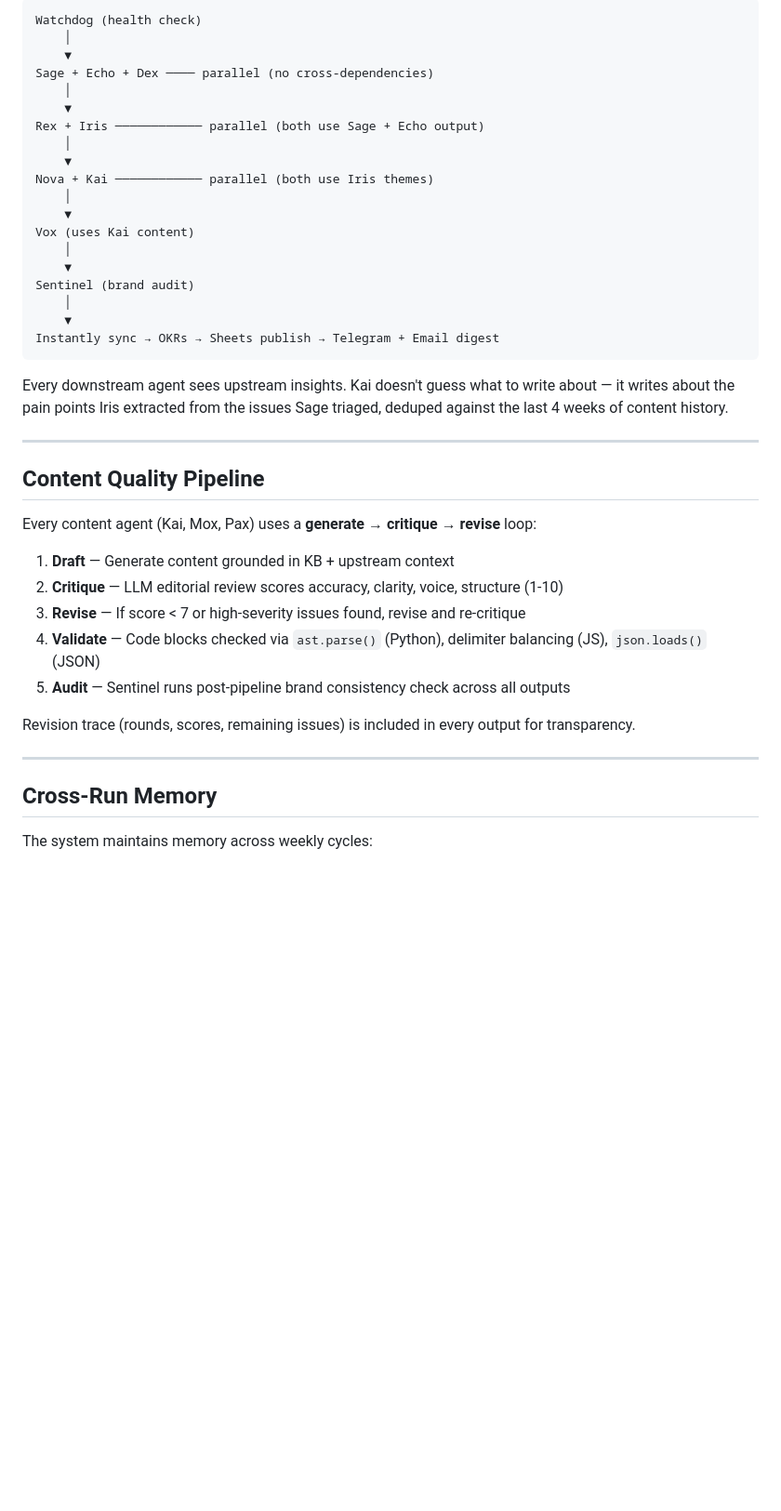
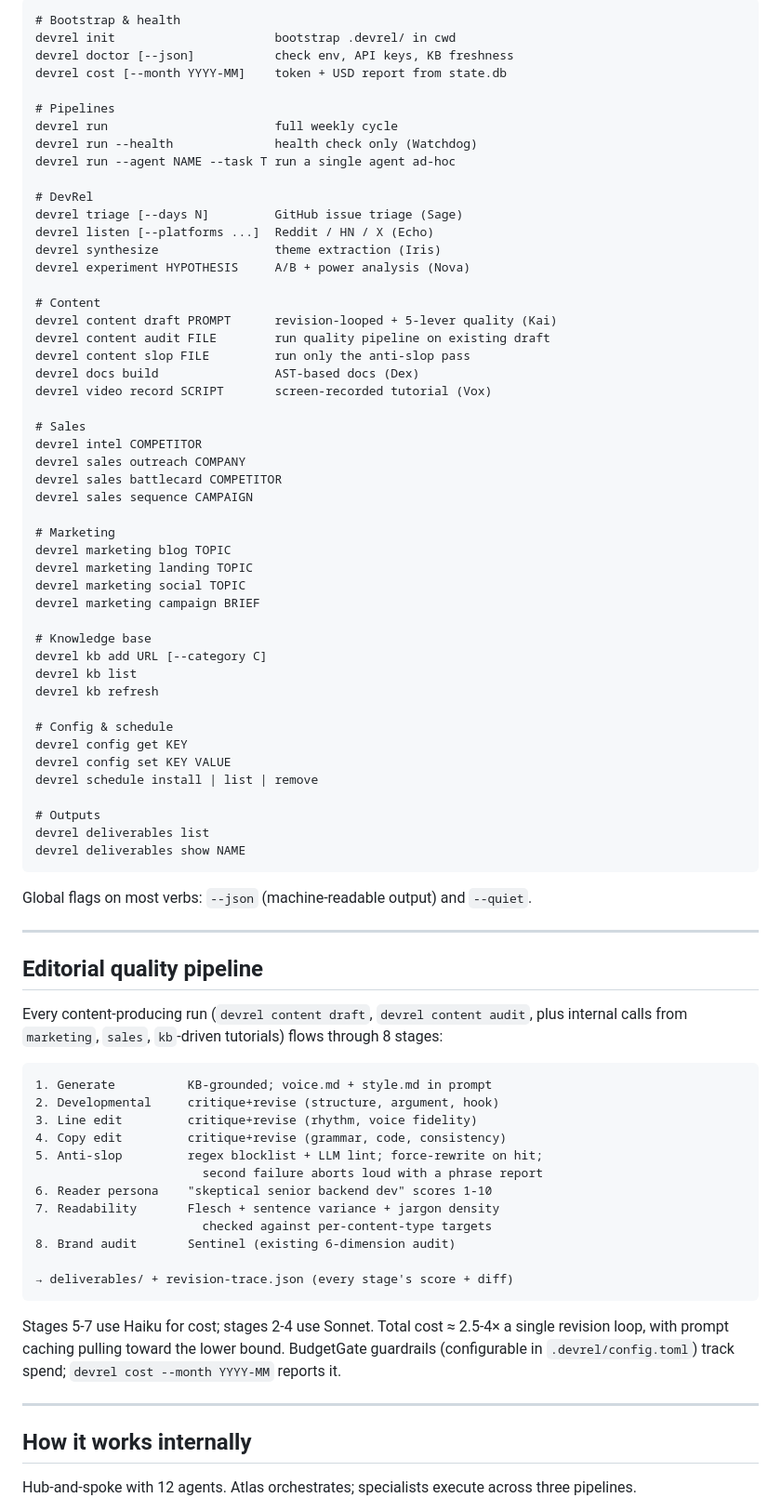
Before and after one commit to dovzhikova/devrel-swarm, a Markdown page: README.md, the part around one of its changes. Shown at 93% size. GitHub-like rendering; blank space fills up the shorter version.

Commit message:
docs(README): lead with CLI install + commands; relegate agent narrative
Co-Authored-By: Claude Opus 4.7 (1M context) <noreply@anthropic.com>

````diff
--- a/README.md
+++ b/README.md
@@ -63,45 +47,83 @@ python -m devrel_swarm.core.atlas --weekly-cycle
 
 ```
-Watchdog (health check)
-    │
-    ▼
-Sage + Echo + Dex ──── parallel (no cross-dependencies)
-    │
-    ▼
-Rex + Iris ──────────── parallel (both use Sage + Echo output)
-    │
-    ▼
-Nova + Kai ──────────── parallel (both use Iris themes)
-    │
-    ▼
-Vox (uses Kai content)
-    │
-    ▼
-Sentinel (brand audit)
-    │
-    ▼
-Instantly sync → OKRs → Sheets publish → Telegram + Email digest
+# Bootstrap & health
+devrel init                      bootstrap .devrel/ in cwd
+devrel doctor [--json]           check env, API keys, KB freshness
+devrel cost [--month YYYY-MM]    token + USD report from state.db
+
+# Pipelines
+devrel run                       full weekly cycle
+devrel run --health              health check only (Watchdog)
+devrel run --agent NAME --task T run a single agent ad-hoc
+
+# DevRel
+devrel triage [--days N]         GitHub issue triage (Sage)
+devrel listen [--platforms ...]  Reddit / HN / X (Echo)
+devrel synthesize                theme extraction (Iris)
+devrel experiment HYPOTHESIS     A/B + power analysis (Nova)
+
+# Content
+devrel content draft PROMPT      revision-looped + 5-lever quality (Kai)
+devrel content audit FILE        run quality pipeline on existing draft
+devrel content slop FILE         run only the anti-slop pass
+devrel docs build                AST-based docs (Dex)
+devrel video record SCRIPT       screen-recorded tutorial (Vox)
+
+# Sales
+devrel intel COMPETITOR
+devrel sales outreach COMPANY
+devrel sales battlecard COMPETITOR
+devrel sales sequence CAMPAIGN
+
+# Marketing
+devrel marketing blog TOPIC
+devrel marketing landing TOPIC
+devrel marketing social TOPIC
+devrel marketing campaign BRIEF
+
+# Knowledge base
+devrel kb add URL [--category C]
+devrel kb list
+devrel kb refresh
+
+# Config & schedule
+devrel config get KEY
+devrel config set KEY VALUE
+devrel schedule install | list | remove
+
+# Outputs
+devrel deliverables list
+devrel deliverables show NAME
 ```
 
-Every downstream agent sees upstream insights. Kai doesn't guess what to write about — it writes about the pain points Iris extracted from the issues Sage triaged, deduped against the last 4 weeks of content history.
+Global flags on most verbs: `--json` (machine-readable output) and `--quiet`.
 
 ---
 
-## Content Quality Pipeline
+## Editorial quality pipeline
 
-Every content agent (Kai, Mox, Pax) uses a **generate → critique → revise** loop:
+Every content-producing run (`devrel content draft`, `devrel content audit`, plus internal calls from `marketing`, `sales`, `kb`-driven tutorials) flows through 8 stages:
 
-1. **Draft** — Generate content grounded in KB + upstream context
-2. **Critique** — LLM editorial review scores accuracy, clarity, voice, structure (1-10)
-3. **Revise** — If score < 7 or high-severity issues found, revise and re-critique
-4. **Validate** — Code blocks checked via `ast.parse()` (Python), delimiter balancing (JS), `json.loads()` (JSON)
-5. **Audit** — Sentinel runs post-pipeline brand consistency check across all outputs
+```
+1. Generate          KB-grounded; voice.md + style.md in prompt
+2. Developmental     critique+revise (structure, argument, hook)
+3. Line edit         critique+revise (rhythm, voice fidelity)
+4. Copy edit         critique+revise (grammar, code, consistency)
+5. Anti-slop         regex blocklist + LLM lint; force-rewrite on hit;
+                       second failure aborts loud with a phrase report
+6. Reader persona    "skeptical senior backend dev" scores 1-10
+7. Readability       Flesch + sentence variance + jargon density
+                       checked against per-content-type targets
+8. Brand audit       Sentinel (existing 6-dimension audit)
 
-Revision trace (rounds, scores, remaining issues) is included in every output for transparency.
+→ deliverables/ + revision-trace.json (every stage's score + diff)
+```
+
+Stages 5-7 use Haiku for cost; stages 2-4 use Sonnet. Total cost ≈ 2.5-4× a single revision loop, with prompt caching pulling toward the lower bound. BudgetGate guardrails (configurable in `.devrel/config.toml`) track spend; `devrel cost --month YYYY-MM` reports it.
 
 ---
 
-## Cross-Run Memory
+## How it works internally
 
-The system maintains memory across weekly cycles:
+Hub-and-spoke with 12 agents. Atlas orchestrates; specialists execute across three pipelines.
 
````
Also changed, not shown: other parts of README.md (+103 -173 lines).
